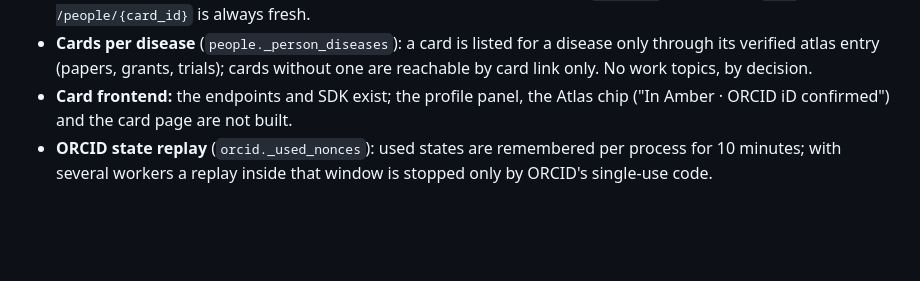
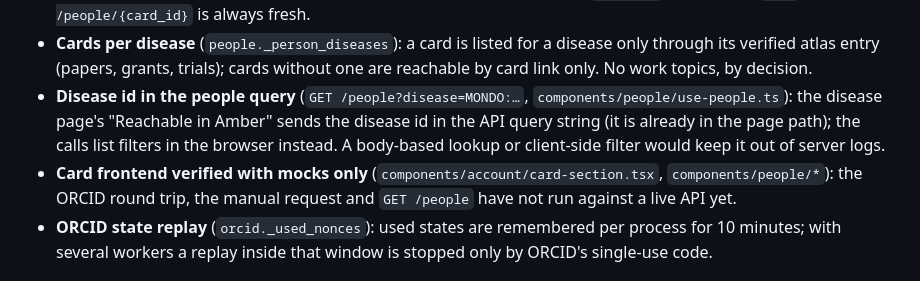
Before and after one commit to Richard-Sen27/AEIOU-hack-nation-26, a Markdown page: docs/homework.md, the part around the change. Rendered like a GitHub page; blank space fills up the shorter version.

Commit message:
docs(homework): replace the card frontend item with what is left for it

```diff
--- a/docs/homework.md
+++ b/docs/homework.md
@@ -86,7 +86,8 @@ Work deliberately left for later. Add an item when you leave something for later
 - **Demo verifications can name real people** (`ORCID_MOCK`, local only): the simulated sign-in accepts any ORCID iD, so a local demo card can carry a real researcher's iD and atlas entry, labelled "demo, verification simulated". Do not demo with real names you do not own.
 - **Card cache across workers** (`people.CACHE_MAX_AGE_S`): a card switched off disappears at once in the process that handled the change, elsewhere (another worker, after an operator `--revoke`) within 60 s; `GET /people/{card_id}` is always fresh.
 - **Cards per disease** (`people._person_diseases`): a card is listed for a disease only through its verified atlas entry (papers, grants, trials); cards without one are reachable by card link only. No work topics, by decision.
-- **Card frontend:** the endpoints and SDK exist; the profile panel, the Atlas chip ("In Amber · ORCID iD confirmed") and the card page are not built.
+- **Disease id in the people query** (`GET /people?disease=MONDO:…`, `components/people/use-people.ts`): the disease page's "Reachable in Amber" sends the disease id in the API query string (it is already in the page path); the calls list filters in the browser instead. A body-based lookup or client-side filter would keep it out of server logs.
+- **Card frontend verified with mocks only** (`components/account/card-section.tsx`, `components/people/*`): the ORCID round trip, the manual request and `GET /people` have not run against a live API yet.
 - **ORCID state replay** (`orcid._used_nonces`): used states are remembered per process for 10 minutes; with several workers a replay inside that window is stopped only by ORCID's single-use code.
 
 ## Messaging (connect)
```
